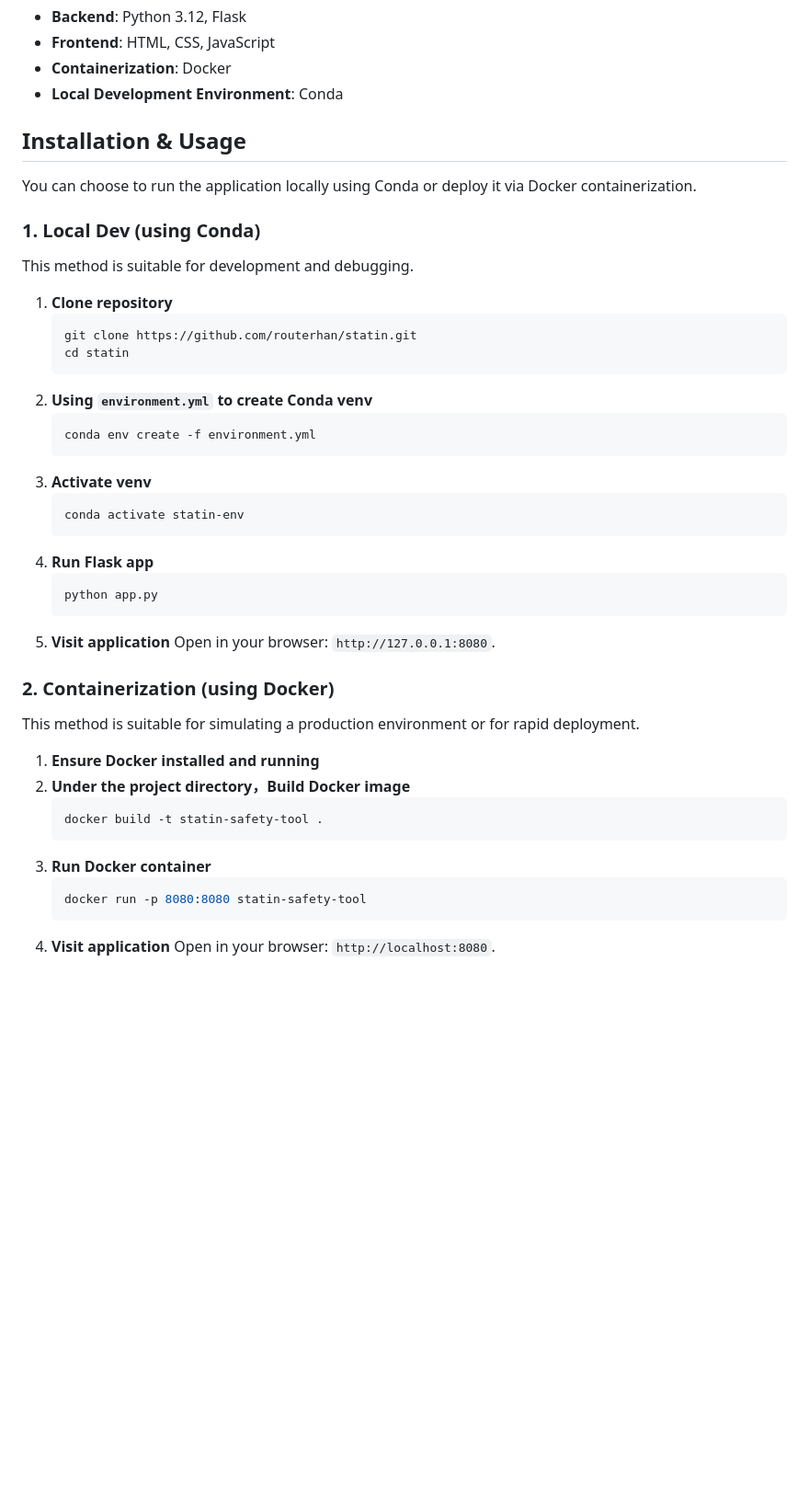
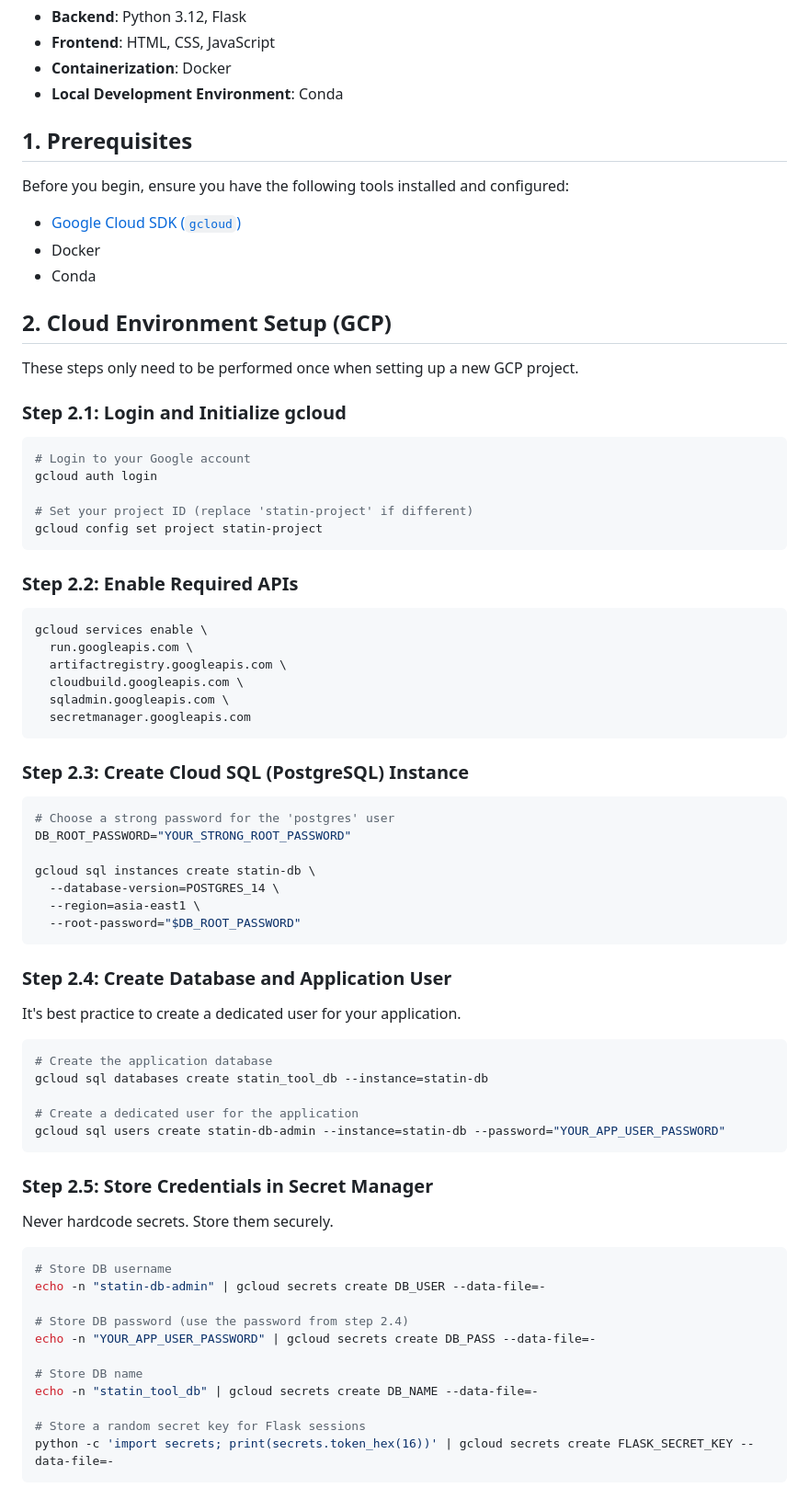
Before and after one commit to routerhan/statin, a Markdown page: README.md, the part around the change printed below. Shown: that part at 92% size. Rendered like a GitHub page; blank space fills up the shorter version.

Commit message:
docs: Update README
Signed-off-by: Ching Han Chen <ching.chen@ibm.com>

````diff
--- a/README.md
+++ b/README.md
@@ -19,46 +19,70 @@ This project migrates the original Tkinter desktop application to a web platform
 -   **Containerization**: Docker
 -   **Local Development Environment**: Conda
 
-## Installation & Usage
+## 1. Prerequisites
 
-You can choose to run the application locally using Conda or deploy it via Docker containerization.
+Before you begin, ensure you have the following tools installed and configured:
+-   [Google Cloud SDK (`gcloud`)](https://cloud.google.com/sdk/docs/install)
+-   Docker
+-   Conda
 
-### 1. Local Dev (using Conda)
+## 2. Cloud Environment Setup (GCP)
 
-This method is suitable for development and debugging.
+These steps only need to be performed once when setting up a new GCP project.
 
-1.  **Clone repository**
-    ```bash
-    git clone https://github.com/routerhan/statin.git
-    cd statin
-    ```
-2.  **Using `environment.yml` to create Conda venv**
-    ```bash
-    conda env create -f environment.yml
-    ```
-3.  **Activate venv**
-    ```bash
-    conda activate statin-env
-    ```
-4.  **Run Flask app**
-    ```bash
-    python app.py
-    ```
-5.  **Visit application**
-    Open in your browser: `http://127.0.0.1:8080`.
+### Step 2.1: Login and Initialize gcloud
+```bash
+# Login to your Google account
+gcloud auth login
 
-### 2. Containerization (using Docker)
+# Set your project ID (replace 'statin-project' if different)
+gcloud config set project statin-project
+```
 
-This method is suitable for simulating a production environment or for rapid deployment.
+### Step 2.2: Enable Required APIs
+```bash
+gcloud services enable \
+  run.googleapis.com \
+  artifactregistry.googleapis.com \
+  cloudbuild.googleapis.com \
+  sqladmin.googleapis.com \
+  secretmanager.googleapis.com
+```
 
-1.  **Ensure Docker installed and running**
-2.  **Under the project directory，Build Docker image**
-    ```bash
-    docker build -t statin-safety-tool .
-    ```
-3.  **Run Docker container**
-    ```bash
-    docker run -p 8080:8080 statin-safety-tool
-    ```
-4.  **Visit application**
-    Open in your browser: `http://localhost:8080`.
+### Step 2.3: Create Cloud SQL (PostgreSQL) Instance
+```bash
+# Choose a strong password for the 'postgres' user
+DB_ROOT_PASSWORD="YOUR_STRONG_ROOT_PASSWORD"
+
+gcloud sql instances create statin-db \
+  --database-version=POSTGRES_14 \
+  --region=asia-east1 \
+  --root-password="$DB_ROOT_PASSWORD"
+```
+
+### Step 2.4: Create Database and Application User
+It's best practice to create a dedicated user for your application.
+```bash
+# Create the application database
+gcloud sql databases create statin_tool_db --instance=statin-db
+
+# Create a dedicated user for the application
+gcloud sql users create statin-db-admin --instance=statin-db --password="YOUR_APP_USER_PASSWORD"
+```
+
+### Step 2.5: Store Credentials in Secret Manager
+Never hardcode secrets. Store them securely.
+```bash
+# Store DB username
+echo -n "statin-db-admin" | gcloud secrets create DB_USER --data-file=-
+
+# Store DB password (use the password from step 2.4)
+echo -n "YOUR_APP_USER_PASSWORD" | gcloud secrets create DB_PASS --data-file=-
+
+# Store DB name
+echo -n "statin_tool_db" | gcloud secrets create DB_NAME --data-file=-
+
+# Store a random secret key for Flask sessions
+python -c 'import secrets; print(secrets.token_hex(16))' | gcloud secrets create FLASK_SECRET_KEY --data-file=-
+```
+
````
Also changed, not shown: other parts of README.md (+109 -48 lines).
